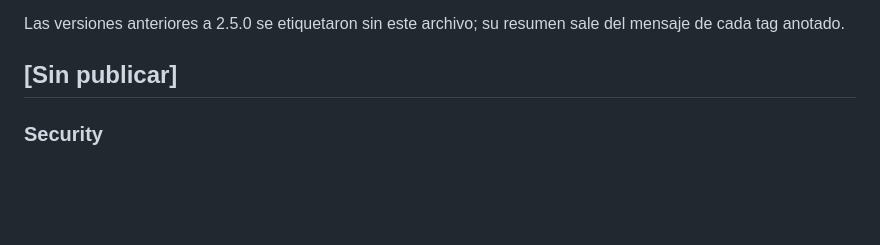
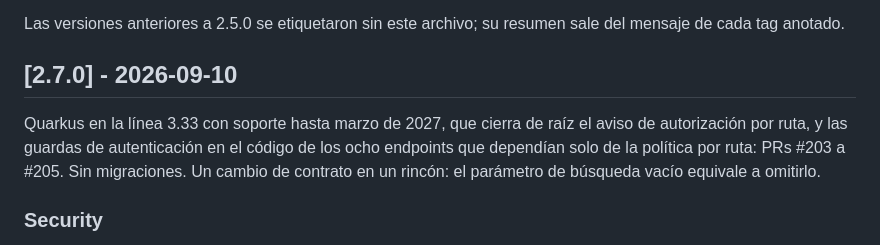
Before and after one commit to ascaramutti/scaramutti-tms-v2, a Markdown page: CHANGELOG.md, the part around the change. Drawn GitHub-style; blank space fills up the shorter version.

Commit message:
docs: cut the 2.7.0 changelog entry
La sección "Sin publicar" pasa a ser la 2.7.0 con la fecha del release, que el dueño fijó para el 2026-09-10, y una línea de resumen: Quarkus en la línea 3.33, las guardas de autenticación en el código y el cambio de contrato del parámetro de búsqueda vacío, PRs #203 a #205. Sin migraciones. Las entradas quedan como estaban.

```diff
--- a/CHANGELOG.md
+++ b/CHANGELOG.md
@@ -9,7 +9,12 @@ major. Cada sección se escribe desde los commits convencionales del rango
 Las versiones anteriores a 2.5.0 se etiquetaron sin este archivo; su resumen sale del mensaje de
 cada tag anotado.
 
-## [Sin publicar]
+## [2.7.0] - 2026-09-10
+
+Quarkus en la línea 3.33 con soporte hasta marzo de 2027, que cierra de raíz el aviso de
+autorización por ruta, y las guardas de autenticación en el código de los ocho endpoints que
+dependían solo de la política por ruta: PRs #203 a #205. Sin migraciones. Un cambio de contrato en
+un rincón: el parámetro de búsqueda vacío equivale a omitirlo.
 
 ### Security
 
```
